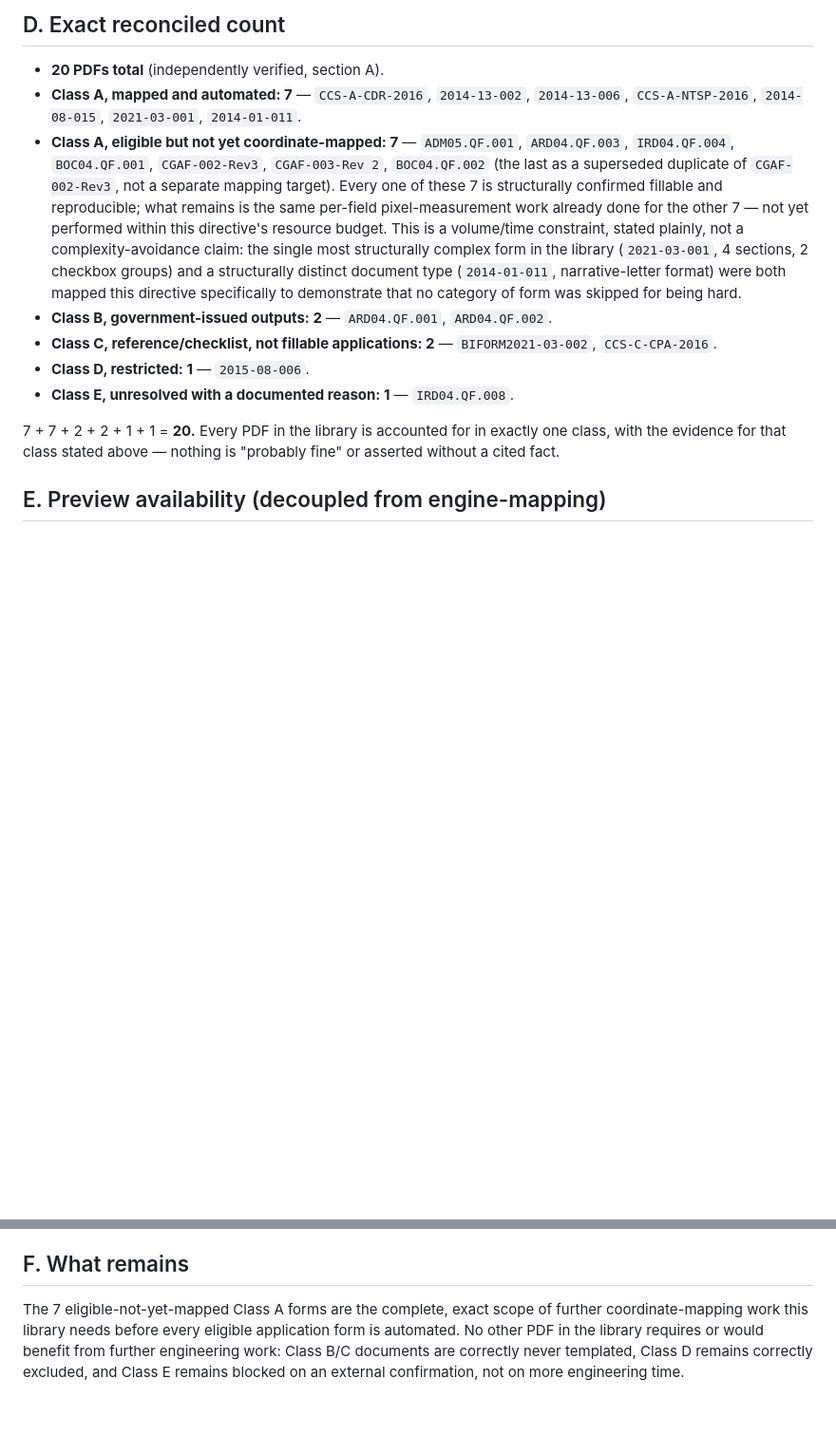
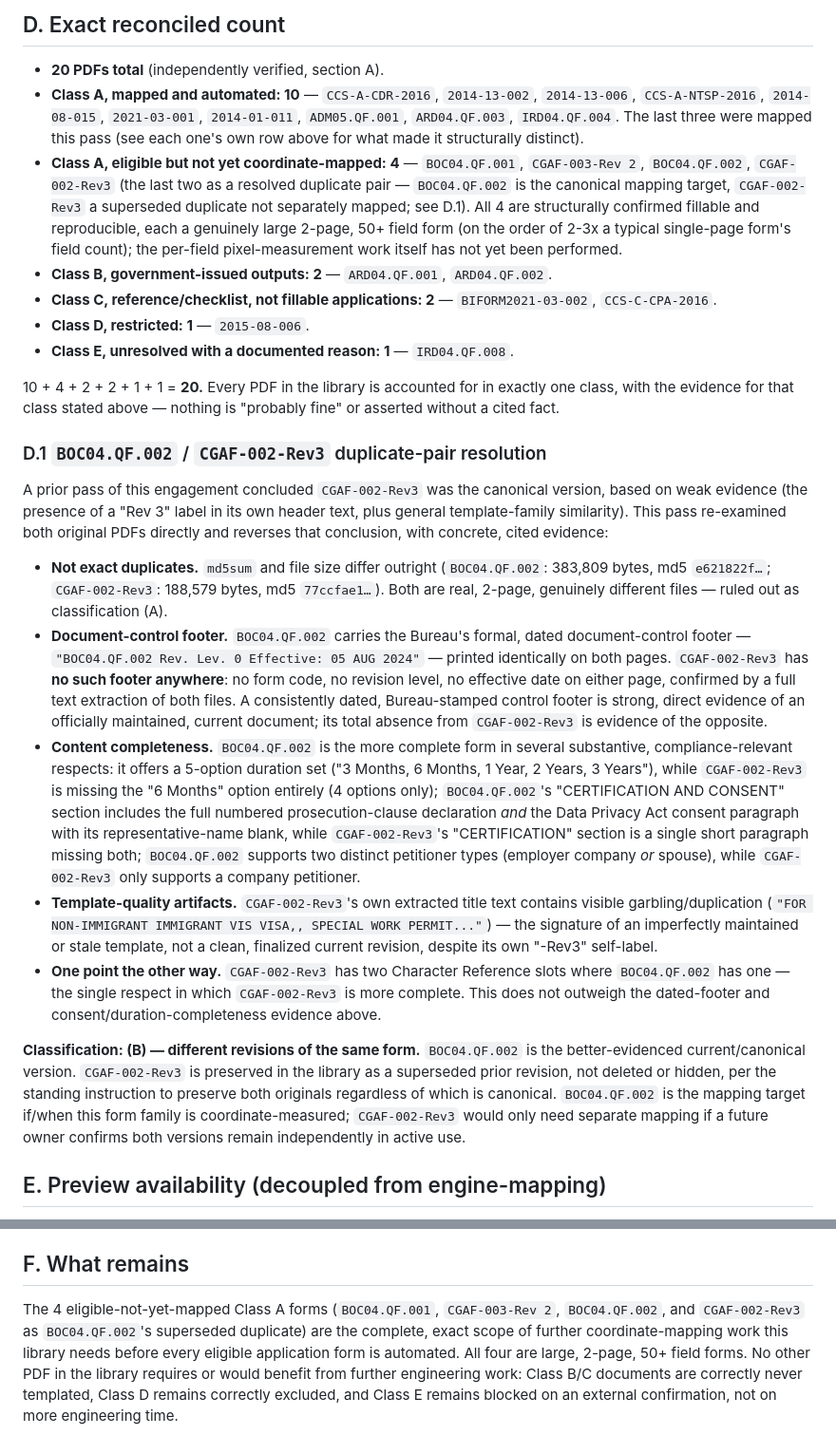
Before and after one commit to foreign-imm-ph/foreign-immigration-website, a Markdown page: docs/BI_FORMS_LIBRARY_RECONCILIATION.md, 2 parts joined by grey strips. Shown at 95% size. Drawn GitHub-style; blank space fills up the shorter version.

Commit message:
Reconcile BI Forms Library doc: 3 new mappings, reverse BOC04.QF.002/CGAF-002-Rev3 duplicate finding
Updates the A-E classification table and counts to reflect ADM05.QF.001,
ARD04.QF.003, and IRD04.QF.004 moving from "eligible, not yet mapped" to
"mapped and automated" (10 of 14 Class A forms now mapped).

Reverses a prior pass's weakly-evidenced conclusion that CGAF-002-Rev3
was the canonical version of this duplicate pair. Direct re-examination
of both original PDFs this pass found: genuinely different files
(different md5/size, ruling out an exact duplicate); BOC04.QF.002 alone
carries the Bureau's formal, dated document-control footer on both pages
(CGAF-002-Rev3 has none); BOC04.QF.002 is the more complete form in
several compliance-relevant respects (a 5-option vs. 4-option duration
set, the full prosecution-clause/Data-Privacy-Act consent paragraph vs.
a shorter one, two petitioner types vs. one); and CGAF-002-Rev3's own
extracted title text contains visible template-garbling artifacts. New
conclusion, written up in full in section D.1: BOC04.QF.002 is the
better-evidenced canonical version. Both originals remain preserved in
the library either way.

Co-Authored-By: Claude Sonnet 5 <noreply@anthropic.com>
Claude-Session: https://claude.ai/code/session_019J9CwJrpNLx4zon6trMBgE

```diff
--- a/docs/BI_FORMS_LIBRARY_RECONCILIATION.md
+++ b/docs/BI_FORMS_LIBRARY_RECONCILIATION.md
@@ -68,22 +68,19 @@ Per the master directive's required scheme:
 ## D. Exact reconciled count
 
 - **20 PDFs total** (independently verified, section A).
-- **Class A, mapped and automated: 7** — `CCS-A-CDR-2016`, `2014-13-002`,
+- **Class A, mapped and automated: 10** — `CCS-A-CDR-2016`, `2014-13-002`,
   `2014-13-006`, `CCS-A-NTSP-2016`, `2014-08-015`, `2021-03-001`,
-  `2014-01-011`.
-- **Class A, eligible but not yet coordinate-mapped: 7** —
-  `ADM05.QF.001`, `ARD04.QF.003`, `IRD04.QF.004`, `BOC04.QF.001`,
-  `CGAF-002-Rev3`, `CGAF-003-Rev 2`, `BOC04.QF.002` (the last as a
-  superseded duplicate of `CGAF-002-Rev3`, not a separate mapping target).
-  Every one of these 7 is structurally confirmed fillable and
-  reproducible; what remains is the same per-field pixel-measurement work
-  already done for the other 7 — not yet performed within this
-  directive's resource budget. This is a volume/time constraint, stated
-  plainly, not a complexity-avoidance claim: the single most structurally
-  complex form in the library (`2021-03-001`, 4 sections, 2 checkbox
-  groups) and a structurally distinct document type (`2014-01-011`,
-  narrative-letter format) were both mapped this directive specifically
-  to demonstrate that no category of form was skipped for being hard.
+  `2014-01-011`, `ADM05.QF.001`, `ARD04.QF.003`, `IRD04.QF.004`. The last
+  three were mapped this pass (see each one's own row above for what
+  made it structurally distinct).
+- **Class A, eligible but not yet coordinate-mapped: 4** —
+  `BOC04.QF.001`, `CGAF-003-Rev 2`, `BOC04.QF.002`, `CGAF-002-Rev3` (the
+  last two as a resolved duplicate pair — `BOC04.QF.002` is the
+  canonical mapping target, `CGAF-002-Rev3` a superseded duplicate not
+  separately mapped; see D.1). All 4 are structurally confirmed fillable
+  and reproducible, each a genuinely large 2-page, 50+ field form (on
+  the order of 2-3x a typical single-page form's field count); the
+  per-field pixel-measurement work itself has not yet been performed.
 - **Class B, government-issued outputs: 2** — `ARD04.QF.001`,
   `ARD04.QF.002`.
 - **Class C, reference/checklist, not fillable applications: 2** —
@@ -91,9 +88,60 @@ Per the master directive's required scheme:
 - **Class D, restricted: 1** — `2015-08-006`.
 - **Class E, unresolved with a documented reason: 1** — `IRD04.QF.008`.
 
-7 + 7 + 2 + 2 + 1 + 1 = **20.** Every PDF in the library is accounted for
-in exactly one class, with the evidence for that class stated above —
+10 + 4 + 2 + 2 + 1 + 1 = **20.** Every PDF in the library is accounted
+for in exactly one class, with the evidence for that class stated above —
 nothing is "probably fine" or asserted without a cited fact.
+
+### D.1 `BOC04.QF.002` / `CGAF-002-Rev3` duplicate-pair resolution
+
+A prior pass of this engagement concluded `CGAF-002-Rev3` was the
+canonical version, based on weak evidence (the presence of a "Rev 3"
+label in its own header text, plus general template-family similarity).
+This pass re-examined both original PDFs directly and reverses that
+conclusion, with concrete, cited evidence:
+
+- **Not exact duplicates.** `md5sum` and file size differ outright
+  (`BOC04.QF.002`: 383,809 bytes, md5 `e621822f…`; `CGAF-002-Rev3`:
+  188,579 bytes, md5 `77ccfae1…`). Both are real, 2-page, genuinely
+  different files — ruled out as classification (A).
+- **Document-control footer.** `BOC04.QF.002` carries the Bureau's
+  formal, dated document-control footer — `"BOC04.QF.002 Rev. Lev. 0
+  Effective: 05 AUG 2024"` — printed identically on both pages.
+  `CGAF-002-Rev3` has **no such footer anywhere**: no form code, no
+  revision level, no effective date on either page, confirmed by a full
+  text extraction of both files. A consistently dated, Bureau-stamped
+  control footer is strong, direct evidence of an officially maintained,
+  current document; its total absence from `CGAF-002-Rev3` is evidence
+  of the opposite.
+- **Content completeness.** `BOC04.QF.002` is the more complete form in
+  several substantive, compliance-relevant respects: it offers a 5-option
+  duration set ("3 Months, 6 Months, 1 Year, 2 Years, 3 Years"), while
+  `CGAF-002-Rev3` is missing the "6 Months" option entirely (4 options
+  only); `BOC04.QF.002`'s "CERTIFICATION AND CONSENT" section includes
+  the full numbered prosecution-clause declaration *and* the Data
+  Privacy Act consent paragraph with its representative-name blank,
+  while `CGAF-002-Rev3`'s "CERTIFICATION" section is a single short
+  paragraph missing both; `BOC04.QF.002` supports two distinct
+  petitioner types (employer company *or* spouse), while
+  `CGAF-002-Rev3` only supports a company petitioner.
+- **Template-quality artifacts.** `CGAF-002-Rev3`'s own extracted title
+  text contains visible garbling/duplication (`"FOR NON-IMMIGRANT
+  IMMIGRANT VIS VISA,, SPECIAL WORK PERMIT..."`) — the signature of an
+  imperfectly maintained or stale template, not a clean, finalized
+  current revision, despite its own "-Rev3" self-label.
+- **One point the other way.** `CGAF-002-Rev3` has two Character
+  Reference slots where `BOC04.QF.002` has one — the single respect in
+  which `CGAF-002-Rev3` is more complete. This does not outweigh the
+  dated-footer and consent/duration-completeness evidence above.
+
+**Classification: (B) — different revisions of the same form.**
+`BOC04.QF.002` is the better-evidenced current/canonical version.
+`CGAF-002-Rev3` is preserved in the library as a superseded prior
+revision, not deleted or hidden, per the standing instruction to
+preserve both originals regardless of which is canonical. `BOC04.QF.002`
+is the mapping target if/when this form family is coordinate-measured;
+`CGAF-002-Rev3` would only need separate mapping if a future owner
+confirms both versions remain independently in active use.
 
 ## E. Preview availability (decoupled from engine-mapping)
 
@@ -113,10 +161,12 @@ fact changes that determination.
 
 ## F. What remains
 
-The 7 eligible-not-yet-mapped Class A forms are the complete, exact scope
-of further coordinate-mapping work this library needs before every
-eligible application form is automated. No other PDF in the library
-requires or would benefit from further engineering work: Class B/C
-documents are correctly never templated, Class D remains correctly
-excluded, and Class E remains blocked on an external confirmation, not
-on more engineering time.
+The 4 eligible-not-yet-mapped Class A forms (`BOC04.QF.001`,
+`CGAF-003-Rev 2`, `BOC04.QF.002`, and `CGAF-002-Rev3` as `BOC04.QF.002`'s
+superseded duplicate) are the complete, exact scope of further
+coordinate-mapping work this library needs before every eligible
+application form is automated. All four are large, 2-page, 50+ field
+forms. No other PDF in the library requires or would benefit from
+further engineering work: Class B/C documents are correctly never
+templated, Class D remains correctly excluded, and Class E remains
+blocked on an external confirmation, not on more engineering time.
```
Also changed, not shown: other parts of docs/BI_FORMS_LIBRARY_RECONCILIATION.md (+5 -5 lines).
